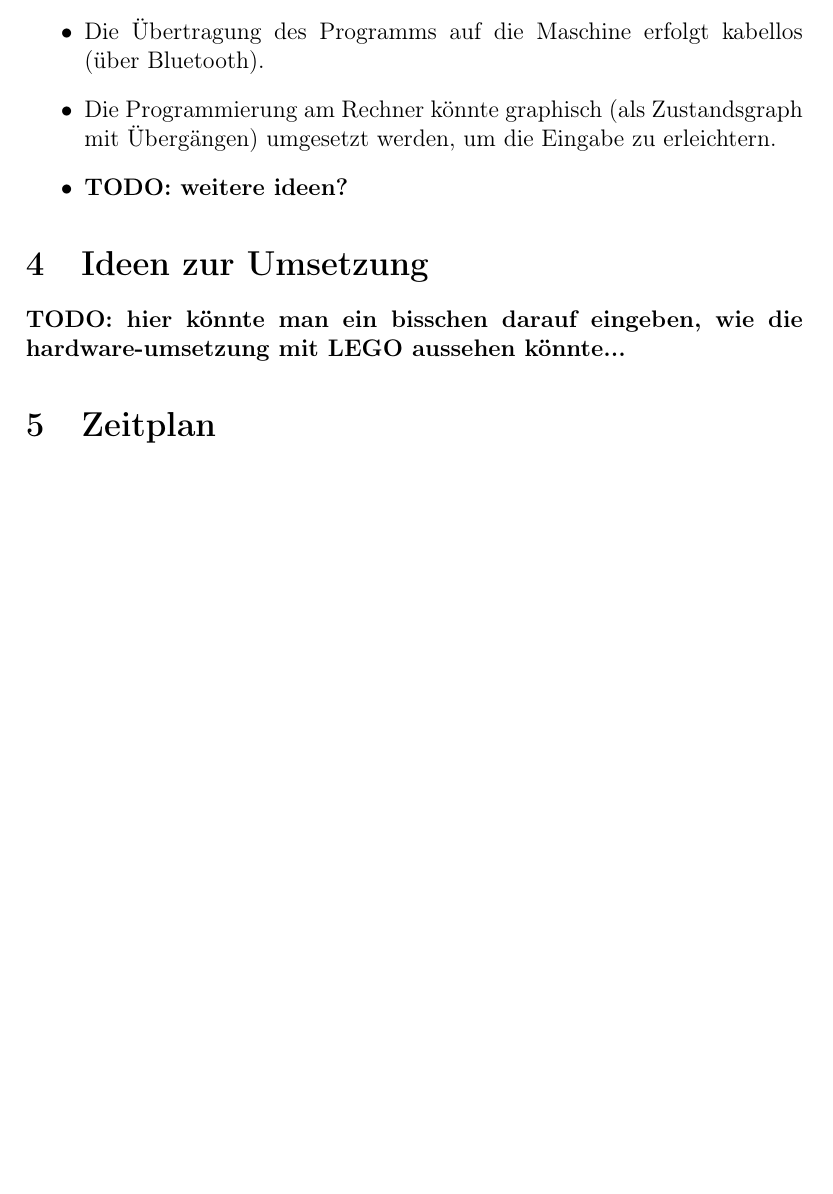
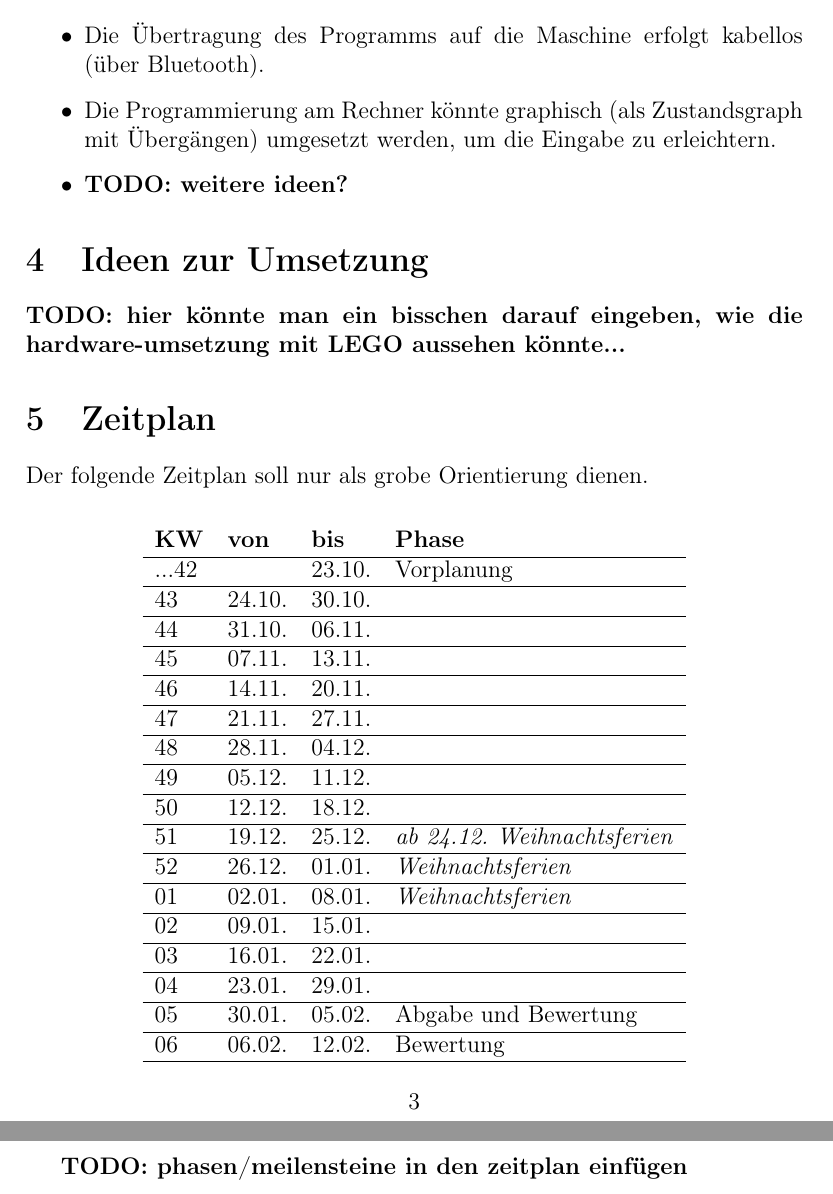
Before and after one commit to SeniorSpielbergo/Teamprojekt-WS2011-12, a LaTeX document (documentation/assignement.tex): part of page 3 of 3 before the commit and two parts of pages 3 and 4 of 4 after it, the two joined at a grey line, cut so that both start at the same text, the shorter picture padded with empty space. Compiled offline with pdfLaTeX.

Commit message:
zeitplan angelegt

```diff
--- a/documentation/assignement.tex
+++ b/documentation/assignement.tex
@@ -63,6 +63,50 @@ Die Bänder selber werden in der Anzahl der Felder natürlich beschränkt sein,
 
 \section{Zeitplan}
 
+Der folgende Zeitplan soll nur als grobe Orientierung dienen.\\
+
+\begin{center}
+  \begin{tabular}{llll}
+    \textbf{KW} & \textbf{von} & \textbf{bis} & \textbf{Phase}\\
+    \hline
+    ...42 &  & 23.10. & Vorplanung\\
+    \hline
+    43 & 24.10. & 30.10. & \\
+    \hline
+    44 & 31.10. & 06.11. & \\
+    \hline
+    45 & 07.11. & 13.11. & \\
+    \hline
+    46 & 14.11. & 20.11. & \\
+    \hline
+    47 & 21.11. & 27.11. & \\
+    \hline
+    48 & 28.11. & 04.12. & \\
+    \hline
+    49 & 05.12. & 11.12. & \\
+    \hline
+    50 & 12.12. & 18.12. & \\
+    \hline
+    51 & 19.12. & 25.12. & \emph{ab 24.12. Weihnachtsferien}\\
+    \hline
+    52 & 26.12. & 01.01. & \emph{Weihnachtsferien}\\
+    \hline
+    01 & 02.01. & 08.01. & \emph{Weihnachtsferien}\\
+    \hline
+    02 & 09.01. & 15.01. & \\
+    \hline
+    03 & 16.01. & 22.01. & \\
+    \hline
+    04 & 23.01. & 29.01. & \\
+    \hline
+    05 & 30.01. & 05.02. & Abgabe und Bewertung\\
+    \hline
+    06 & 06.02. & 12.02. & Bewertung\\
+    \hline
+  \end{tabular}
+\end{center}
 
 
+\TODO{phasen/meilensteine in den zeitplan einfügen}
+
 \end{document}
```
Also changed, not shown: 1 other file.
